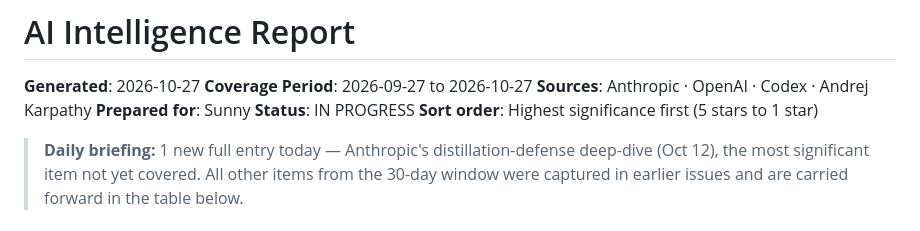
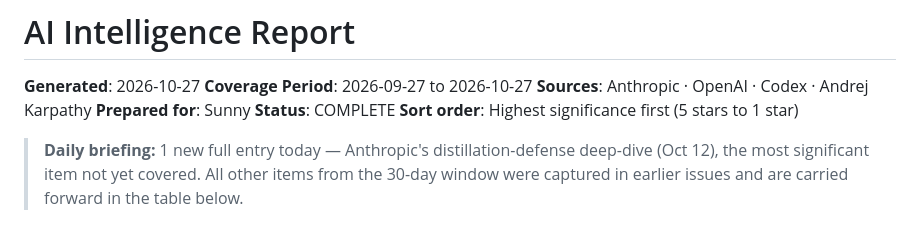
Before and after one commit to Sunnylittlehand/ClaudeCode, a Markdown page: anthropic-research/sessions-2026-10-27.md, the part around the change. Rendered like a GitHub page.

Commit message:
Mark AI intelligence report 2026-10-27 as COMPLETE

```diff
--- a/anthropic-research/sessions-2026-10-27.md
+++ b/anthropic-research/sessions-2026-10-27.md
@@ -3,7 +3,7 @@
 **Coverage Period**: 2026-09-27 to 2026-10-27
 **Sources**: Anthropic · OpenAI · Codex · Andrej Karpathy
 **Prepared for**: Sunny
-**Status**: IN PROGRESS
+**Status**: COMPLETE
 **Sort order**: Highest significance first (5 stars to 1 star)
 
 > **Daily briefing:** 1 new full entry today — Anthropic's distillation-defense deep-dive (Oct 12), the most significant item not yet covered. All other items from the 30-day window were captured in earlier issues and are carried forward in the table below.
```
